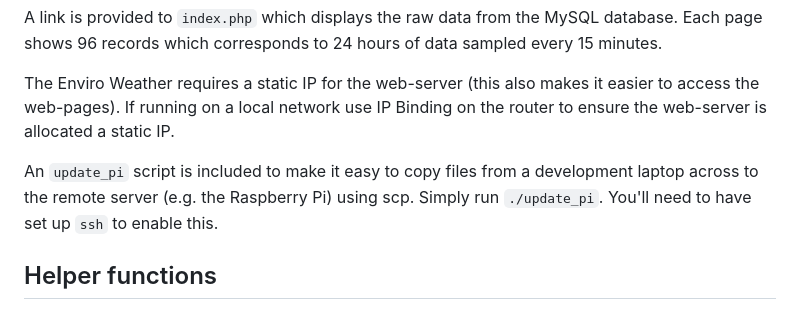
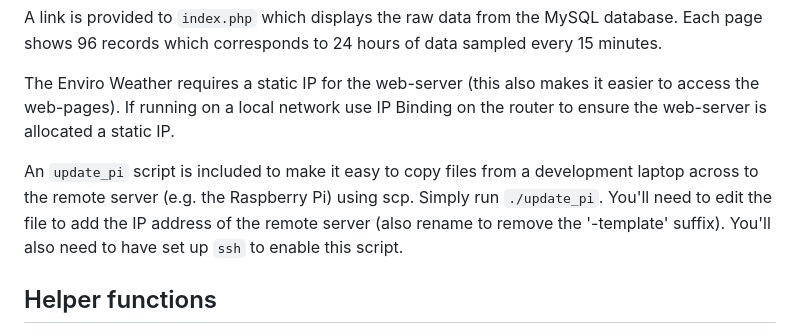
Before and after one commit to sdmeers/weatherstation, a Markdown page: readme.md, the part around the change. Drawn GitHub-style.

Commit message:
Minor update to readme.md

```diff
--- a/readme.md
+++ b/readme.md
@@ -153,7 +153,7 @@ A link is provided to `index.php` which displays the raw data from the MySQL dat
 
 The Enviro Weather requires a static IP for the web-server (this also makes it easier to access the web-pages). If running on a local network use IP Binding on the router to ensure the web-server is allocated a static IP.
 
-An `update_pi` script is included to make it easy to copy files from a development laptop across to the remote server (e.g. the Raspberry Pi) using scp. Simply run `./update_pi`. You'll need to have set up `ssh` to enable this.
+An `update_pi` script is included to make it easy to copy files from a development laptop across to the remote server (e.g. the Raspberry Pi) using scp. Simply run `./update_pi`. You'll need to edit the file to add the IP address of the remote server (also rename to remove the '-template' suffix). You'll also need to have set up `ssh` to enable this script.
 
 ## Helper functions
 [weather_helper.py](https://github.com/sdmeers/weatherstation/blob/main/weather_helper.py) contains a number of helper Python functions. In particular the `get_data(**args)` function is included to simplify the extraction of weather records from the MySQL database as a Pandas DataFrame, for example for analysis of the data in a Jupyter Notebook. A summary of the help page for the function is as follows:
```
